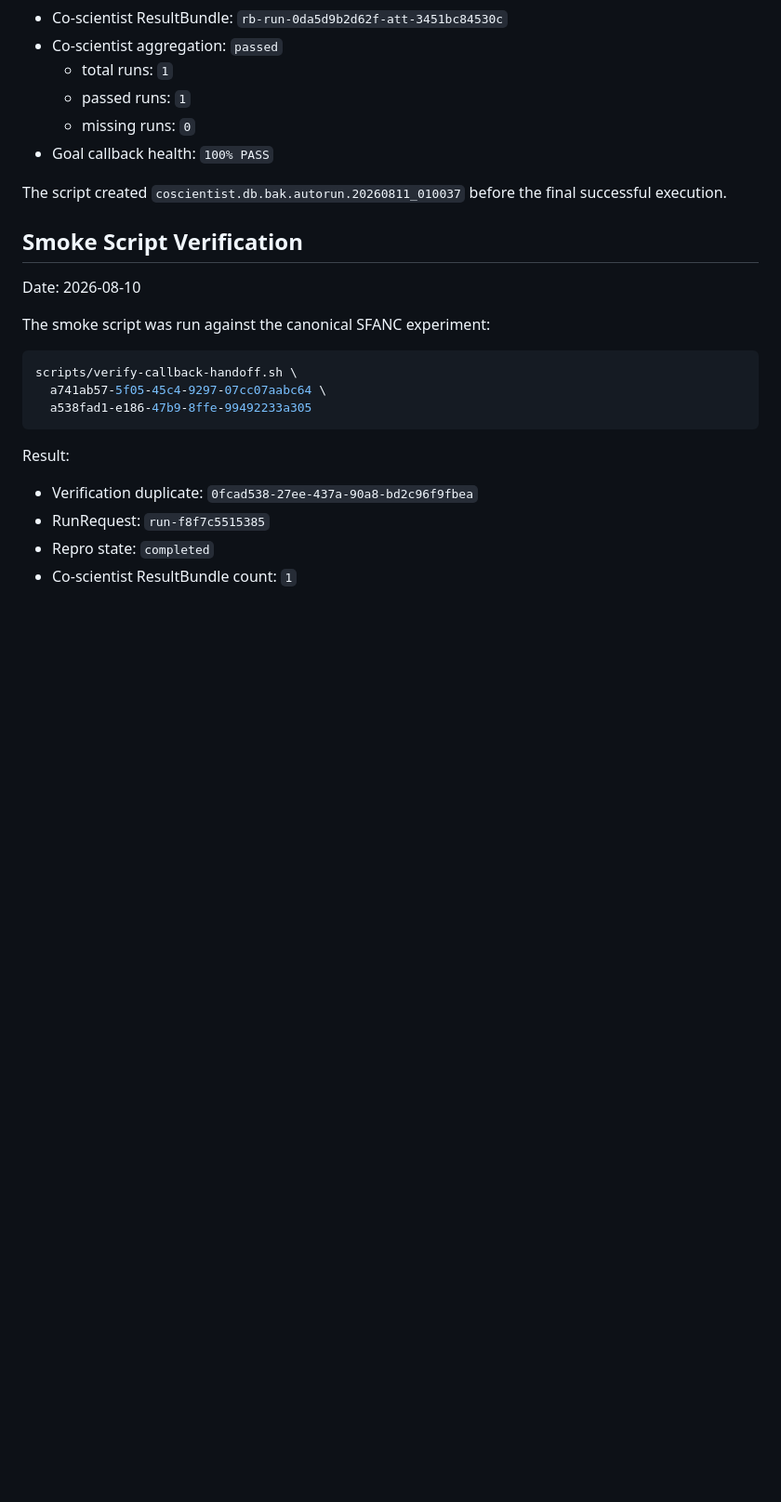
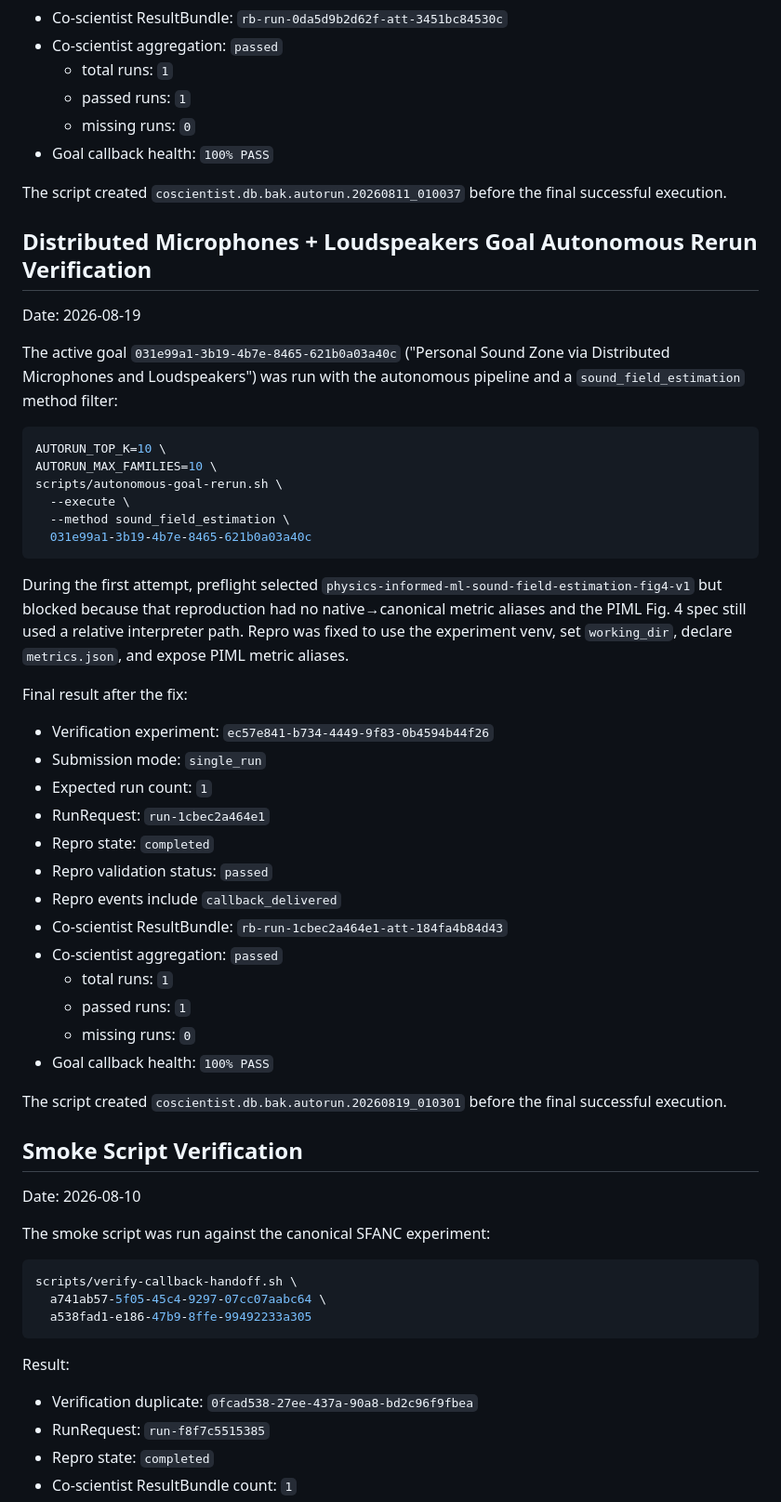
Before and after one commit to ryanyard-AMD/co-scientist, a Markdown page: docs/execution-callback-verification.md, the part around the change. Shown at 93% size. GitHub-like rendering; blank space fills up the shorter version.

Commit message:
Record distributed PSZ autonomous rerun

````diff
--- a/docs/execution-callback-verification.md
+++ b/docs/execution-callback-verification.md
@@ -206,6 +206,48 @@ Final result after the fix:
 The script created `coscientist.db.bak.autorun.20260811_010037` before the final
 successful execution.
 
+## Distributed Microphones + Loudspeakers Goal Autonomous Rerun Verification
+
+Date: 2026-08-19
+
+The active goal `031e99a1-3b19-4b7e-8465-621b0a03a40c` ("Personal Sound Zone via
+Distributed Microphones and Loudspeakers") was run with the autonomous pipeline
+and a `sound_field_estimation` method filter:
+
+```bash
+AUTORUN_TOP_K=10 \
+AUTORUN_MAX_FAMILIES=10 \
+scripts/autonomous-goal-rerun.sh \
+  --execute \
+  --method sound_field_estimation \
+  031e99a1-3b19-4b7e-8465-621b0a03a40c
+```
+
+During the first attempt, preflight selected
+`physics-informed-ml-sound-field-estimation-fig4-v1` but blocked because that
+reproduction had no native→canonical metric aliases and the PIML Fig. 4 spec
+still used a relative interpreter path. Repro was fixed to use the experiment
+venv, set `working_dir`, declare `metrics.json`, and expose PIML metric aliases.
+
+Final result after the fix:
+
+- Verification experiment: `ec57e841-b734-4449-9f83-0b4594b44f26`
+- Submission mode: `single_run`
+- Expected run count: `1`
+- RunRequest: `run-1cbec2a464e1`
+- Repro state: `completed`
+- Repro validation status: `passed`
+- Repro events include `callback_delivered`
+- Co-scientist ResultBundle: `rb-run-1cbec2a464e1-att-184fa4b84d43`
+- Co-scientist aggregation: `passed`
+  - total runs: `1`
+  - passed runs: `1`
+  - missing runs: `0`
+- Goal callback health: `100% PASS`
+
+The script created `coscientist.db.bak.autorun.20260819_010301` before the final
+successful execution.
+
 ## Smoke Script Verification
 
 Date: 2026-08-10
````
